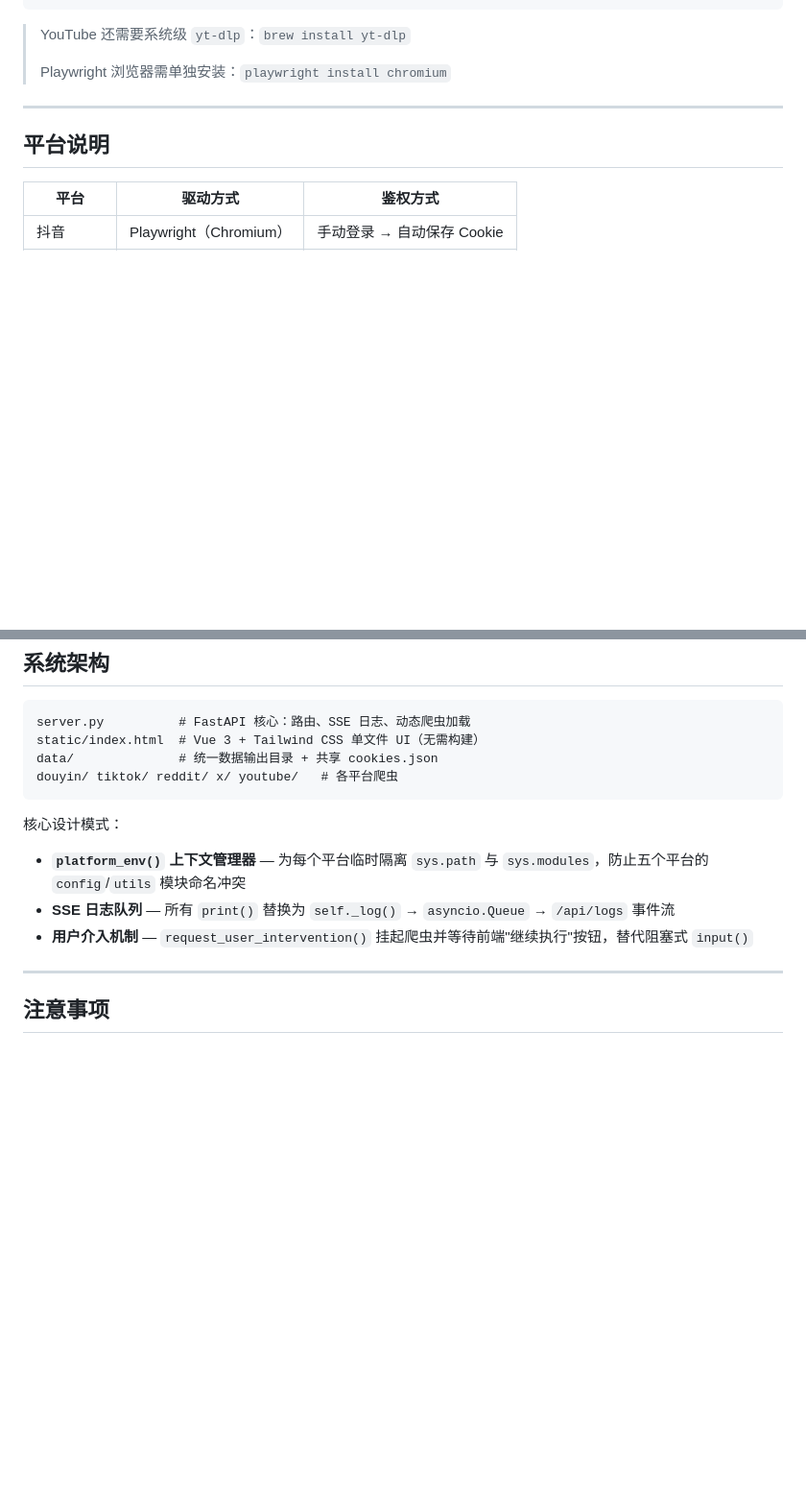
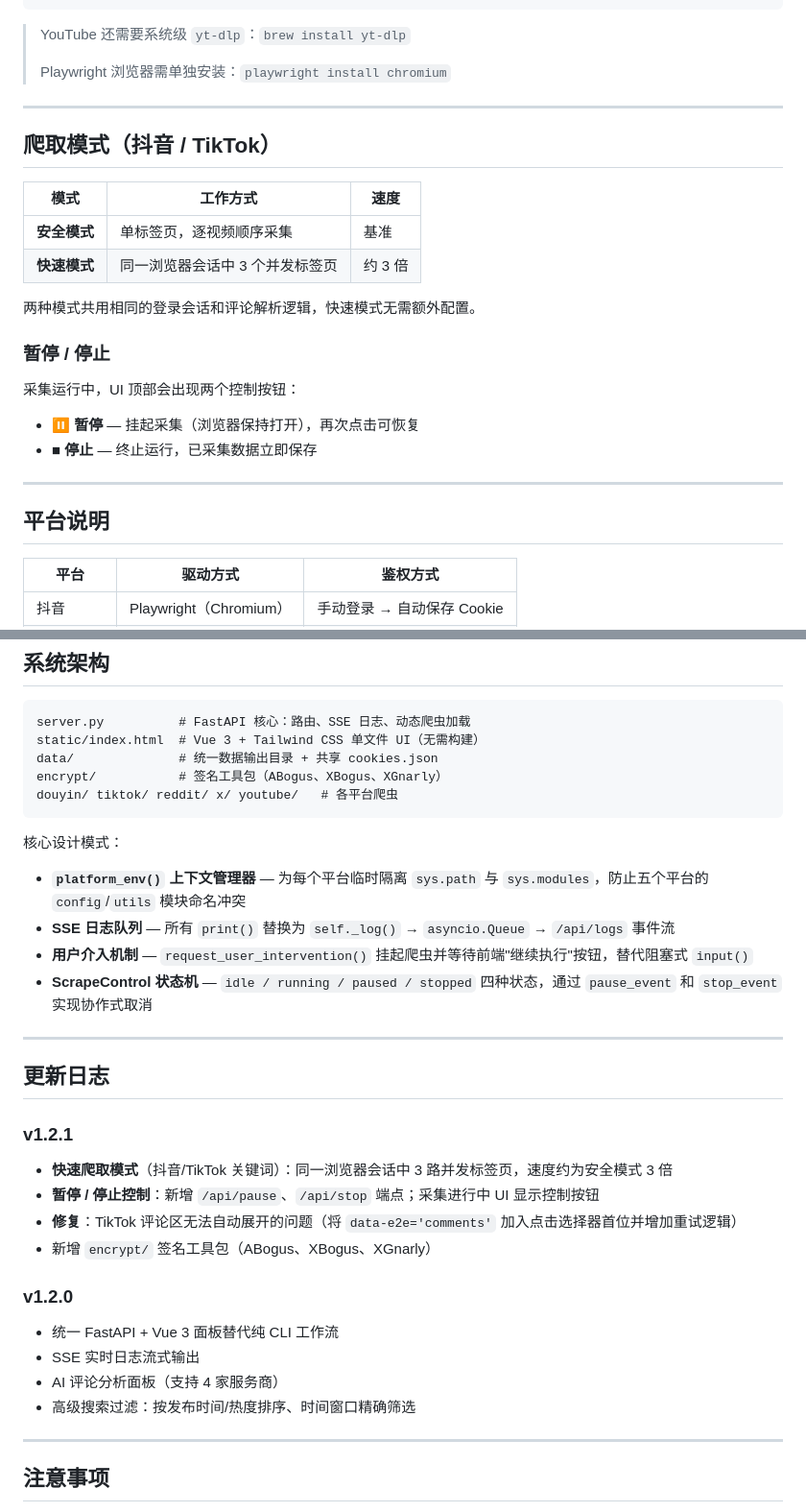
Before and after one commit to PLA-yi/social-media-scraper, a Markdown page: README.zh-CN.md, 2 parts joined by grey strips. Shown at 96% size. GitHub-like rendering; blank space fills up the shorter version.

Commit message:
docs: update README to v1.2.1 with fast mode and pause/stop docs
Co-Authored-By: Claude Sonnet 4.6 <noreply@anthropic.com>

````diff
--- a/README.zh-CN.md
+++ b/README.zh-CN.md
@@ -46,6 +50,24 @@ kill -9 $(lsof -t -i :8000)
 > YouTube 还需要系统级 `yt-dlp`：`brew install yt-dlp`
 >
 > Playwright 浏览器需单独安装：`playwright install chromium`
+
+---
+
+## 爬取模式（抖音 / TikTok）
+
+| 模式 | 工作方式 | 速度 |
+|------|---------|------|
+| **安全模式** | 单标签页，逐视频顺序采集 | 基准 |
+| **快速模式** | 同一浏览器会话中 3 个并发标签页 | 约 3 倍 |
+
+两种模式共用相同的登录会话和评论解析逻辑，快速模式无需额外配置。
+
+### 暂停 / 停止
+
+采集运行中，UI 顶部会出现两个控制按钮：
+
+- **⏸ 暂停** — 挂起采集（浏览器保持打开），再次点击可恢复
+- **■ 停止** — 终止运行，已采集数据立即保存
 
 ---
 
@@ -96,6 +118,7 @@ data/{标签}_{YYYYMMDD_HHMMSS}/
 server.py          # FastAPI 核心：路由、SSE 日志、动态爬虫加载
 static/index.html  # Vue 3 + Tailwind CSS 单文件 UI（无需构建）
 data/              # 统一数据输出目录 + 共享 cookies.json
+encrypt/           # 签名工具包（ABogus、XBogus、XGnarly）
 douyin/ tiktok/ reddit/ x/ youtube/   # 各平台爬虫
 ```
 
@@ -103,6 +126,23 @@ douyin/ tiktok/ reddit/ x/ youtube/   # 各平台爬虫
 - **`platform_env()` 上下文管理器** — 为每个平台临时隔离 `sys.path` 与 `sys.modules`，防止五个平台的 `config`/`utils` 模块命名冲突
 - **SSE 日志队列** — 所有 `print()` 替换为 `self._log()` → `asyncio.Queue` → `/api/logs` 事件流
 - **用户介入机制** — `request_user_intervention()` 挂起爬虫并等待前端"继续执行"按钮，替代阻塞式 `input()`
+- **ScrapeControl 状态机** — `idle / running / paused / stopped` 四种状态，通过 `pause_event` 和 `stop_event` 实现协作式取消
+
+---
+
+## 更新日志
+
+### v1.2.1
+- **快速爬取模式**（抖音/TikTok 关键词）：同一浏览器会话中 3 路并发标签页，速度约为安全模式 3 倍
+- **暂停 / 停止控制**：新增 `/api/pause`、`/api/stop` 端点；采集进行中 UI 显示控制按钮
+- **修复**：TikTok 评论区无法自动展开的问题（将 `data-e2e='comments'` 加入点击选择器首位并增加重试逻辑）
+- 新增 `encrypt/` 签名工具包（ABogus、XBogus、XGnarly）
+
+### v1.2.0
+- 统一 FastAPI + Vue 3 面板替代纯 CLI 工作流
+- SSE 实时日志流式输出
+- AI 评论分析面板（支持 4 家服务商）
+- 高级搜索过滤：按发布时间/热度排序、时间窗口精确筛选
 
 ---
 
````
Also changed, not shown: other parts of README.zh-CN.md (+4 -0 lines), README.md (+46 -0 lines).
